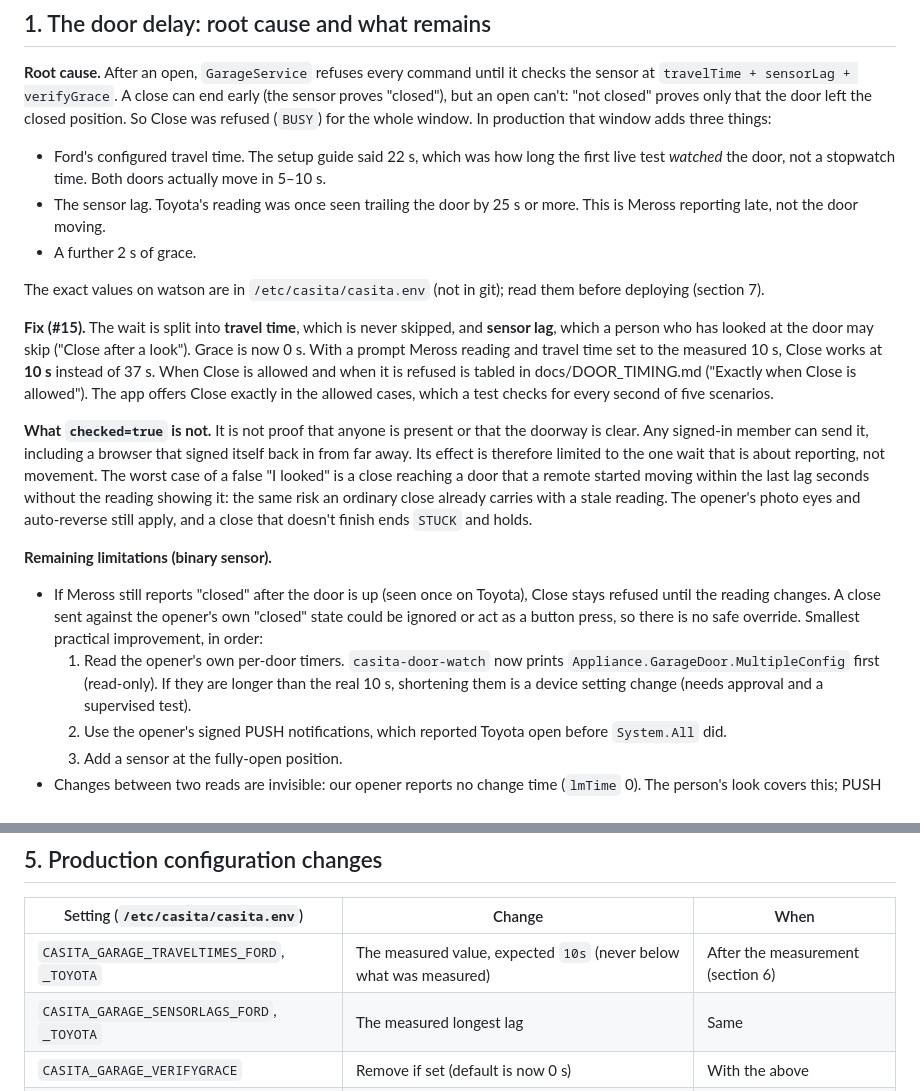
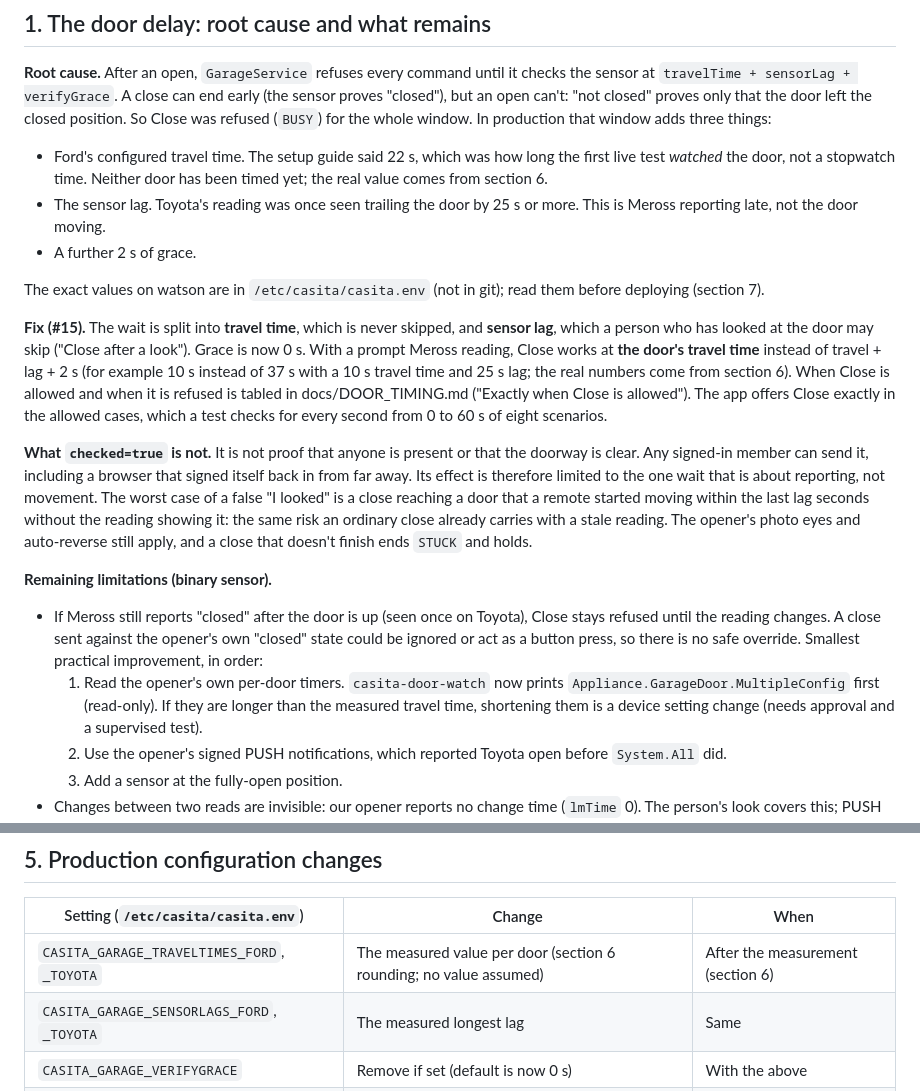
Before and after one commit to ShirBental/CasitasGarage, a Markdown page: docs/RELEASE_READINESS.md, 2 parts joined by grey strips. GitHub-like rendering.

```diff
--- a/docs/RELEASE_READINESS.md
+++ b/docs/RELEASE_READINESS.md
@@ -11,7 +11,7 @@ sent. Each of those needs Shir's approval.**
 closed" proves only that the door left the closed position. So Close was refused (`BUSY`) for the whole window. In
 production that window adds three things:
 - Ford's configured travel time. The setup guide said 22 s, which was how long the first live test *watched* the door,
-  not a stopwatch time. Both doors actually move in 5–10 s.
+  not a stopwatch time. Neither door has been timed yet; the real value comes from section 6.
 - The sensor lag. Toyota's reading was once seen trailing the door by 25 s or more. This is Meross reporting late, not
   the door moving.
 - A further 2 s of grace.
@@ -19,10 +19,11 @@ production that window adds three things:
 The exact values on watson are in `/etc/casita/casita.env` (not in git); read them before deploying (section 7).
 
 **Fix (#15).** The wait is split into **travel time**, which is never skipped, and **sensor lag**, which a person who
-has looked at the door may skip ("Close after a look"). Grace is now 0 s. With a prompt Meross reading and travel time
-set to the measured 10 s, Close works at **10 s** instead of 37 s. When Close is allowed and when it is refused is
+has looked at the door may skip ("Close after a look"). Grace is now 0 s. With a prompt Meross reading, Close works at
+**the door's travel time** instead of travel + lag + 2 s (for example 10 s instead of 37 s with a 10 s travel time and
+25 s lag; the real numbers come from section 6). When Close is allowed and when it is refused is
 tabled in docs/DOOR_TIMING.md ("Exactly when Close is allowed"). The app offers Close exactly in the allowed cases,
-which a test checks for every second of five scenarios.
+which a test checks for every second from 0 to 60 s of eight scenarios.
 
 **What `checked=true` is not.** It is not proof that anyone is present or that the doorway is clear. Any signed-in
 member can send it, including a browser that signed itself back in from far away. Its effect is therefore limited to the
@@ -36,7 +37,7 @@ finish ends `STUCK` and holds.
   changes. A close sent against the opener's own "closed" state could be ignored or act as a button press, so there is
   no safe override. Smallest practical improvement, in order:
   1. Read the opener's own per-door timers. `casita-door-watch` now prints `Appliance.GarageDoor.MultipleConfig` first
-     (read-only). If they are longer than the real 10 s, shortening them is a device setting change (needs approval and
+     (read-only). If they are longer than the measured travel time, shortening them is a device setting change (needs approval and
      a supervised test).
   2. Use the opener's signed PUSH notifications, which reported Toyota open before `System.All` did.
   3. Add a sensor at the fully-open position.
@@ -106,7 +110,7 @@ drafts #7–#11 are already integrated into `release/watson-staging-rc`; leave t
 
 | Setting (`/etc/casita/casita.env`) | Change | When |
 |---|---|---|
-| `CASITA_GARAGE_TRAVELTIMES_FORD`, `_TOYOTA` | The measured value, expected `10s` (never below what was measured) | After the measurement (section 6) |
+| `CASITA_GARAGE_TRAVELTIMES_FORD`, `_TOYOTA` | The measured value per door (section 6 rounding; no value assumed) | After the measurement (section 6) |
 | `CASITA_GARAGE_SENSORLAGS_FORD`, `_TOYOTA` | The measured longest lag | Same |
 | `CASITA_GARAGE_VERIFYGRACE` | Remove if set (default is now 0 s) | With the above |
 | `CASITA_SECURITY_REMEMBER_MAXAGE` / `_IDLE` | None (defaults 30d / 14d); `0s` turns remembering off | Only to change |
```
Also changed, not shown: other parts of docs/RELEASE_READINESS.md (+47 -18 lines).
